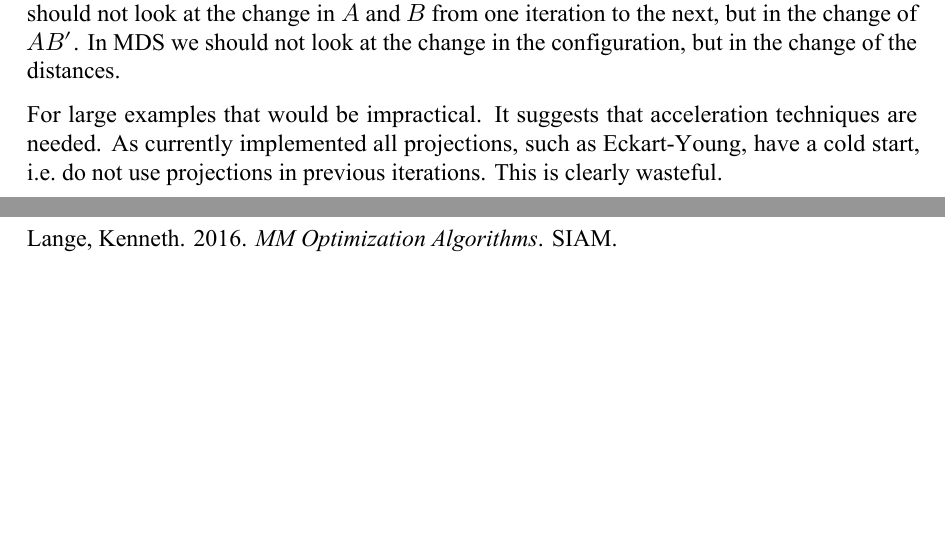
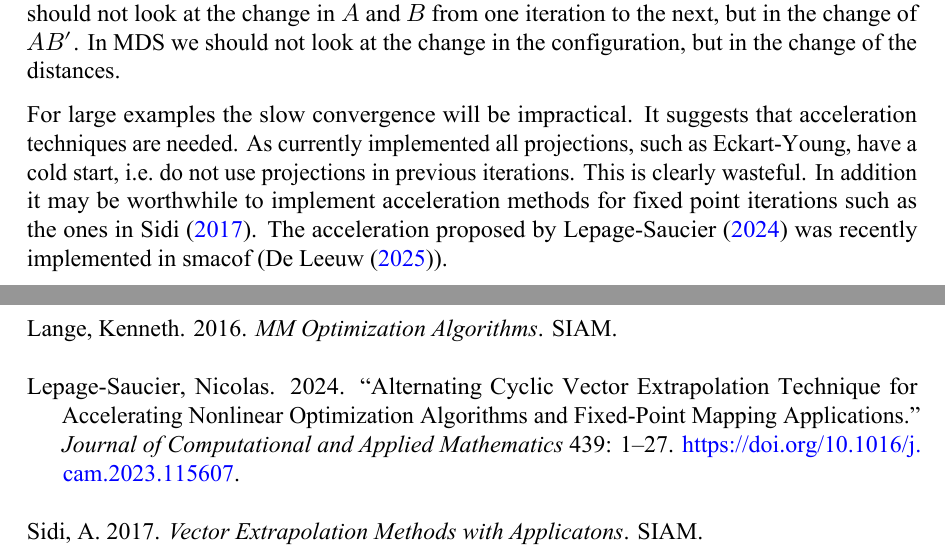
Before and after one commit to deleeuw/triple, a Quarto document (triple.qmd): two parts of pages 15 and 16 of 16 before the commit and two parts of pages 15 and 17 of 17 after it, joined at a grey line, cut so that both start at the same text, the shorter picture padded with empty space. The pictures show the output file triple.pdf that the author committed with the source.

Commit message:
discussion

```diff
--- a/triple.qmd
+++ b/triple.qmd
@@ -391,8 +391,10 @@
 then we should not look at the change in $A$ and $B$ from one iteration  to the next, but in the change of $AB'$. In MDS we should not look at the
 change in the configuration, but in the change of the distances.
 
-For large examples that would be impractical. It suggests that acceleration techniques are needed. As currently implemented all projections, such as Eckart-Young, have a cold start, i.e. do not use projections in previous iterations. This is clearly wasteful.
-
+For large examples the slow convergence will be impractical. It suggests that acceleration techniques are needed. As currently implemented all projections, such as Eckart-Young, have a cold start, i.e. do not use projections in previous iterations. This is clearly wasteful. In addition it may be worthwhile to
+implement acceleration methods for fixed point iterations such as the ones in
+@sidi_17. The acceleration proposed by @lepage_saucier_24 was recently
+implemented in smacof (@deleeuw_E_25b).
 
 
 
```
Also changed, not shown: triple.pdf, triple.tex.
